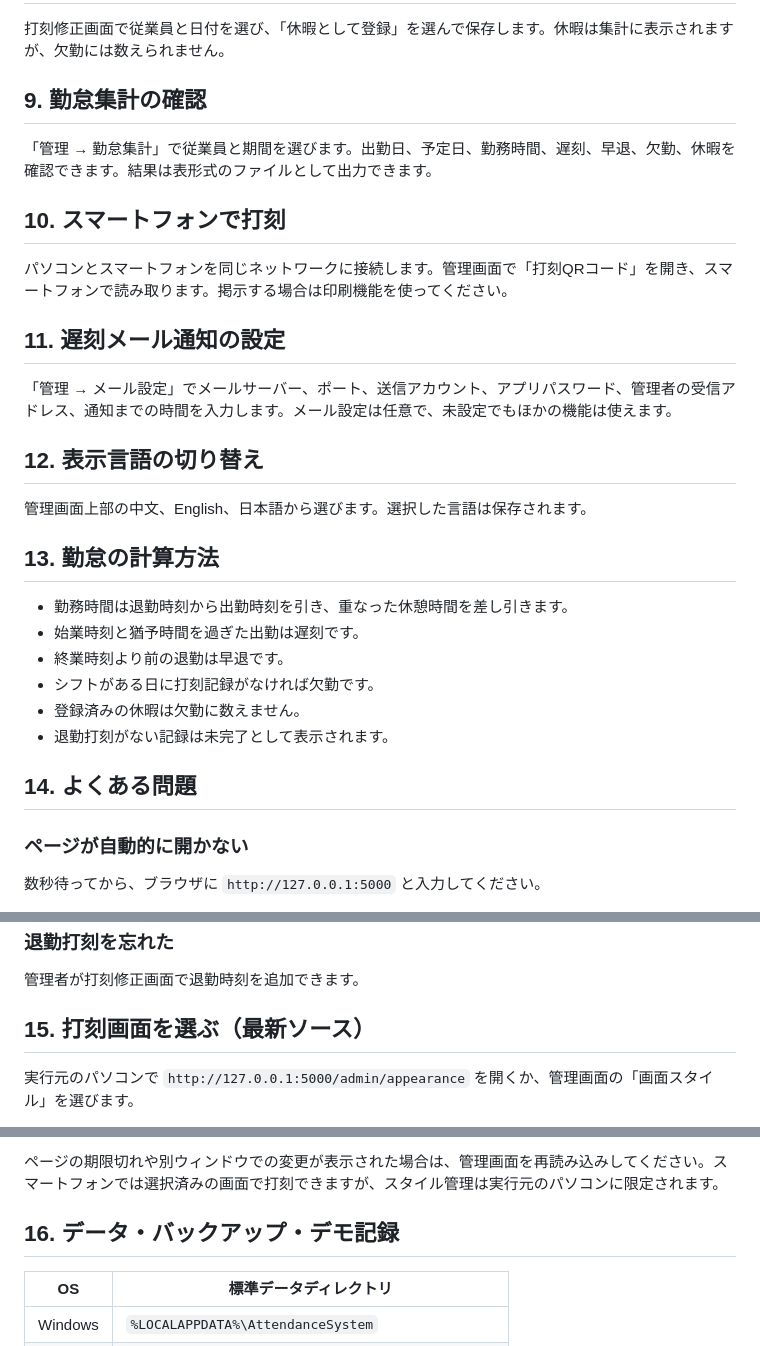
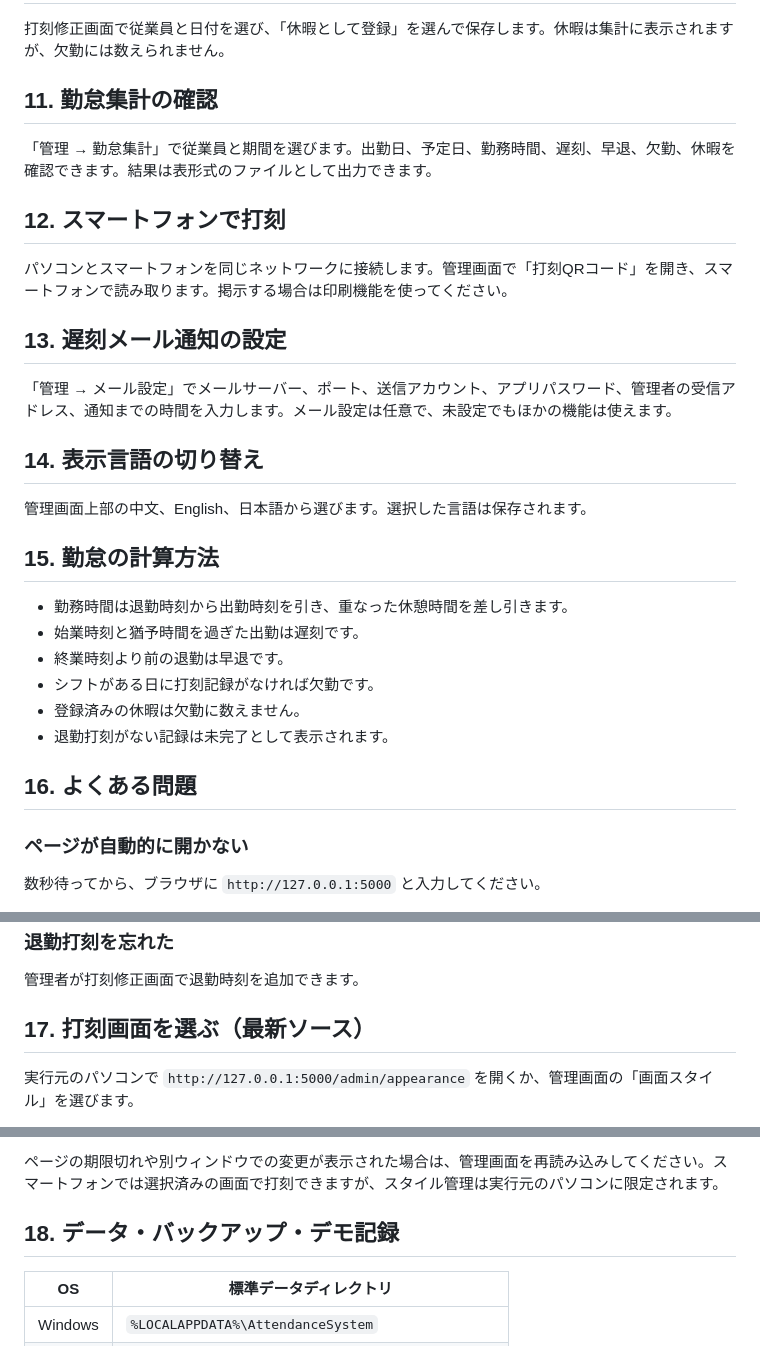
Before and after one commit to 20220402jp-coder/attendance-management-system, a Markdown page: USER_GUIDE.ja.md, 3 parts joined by grey strips. Drawn GitHub-style.

```diff
--- a/USER_GUIDE.ja.md
+++ b/USER_GUIDE.ja.md
@@ -50,23 +71,23 @@
 
 打刻修正画面で従業員と日付を選び、「休暇として登録」を選んで保存します。休暇は集計に表示されますが、欠勤には数えられません。
 
-## 9. 勤怠集計の確認
+## 11. 勤怠集計の確認
 
 「管理 → 勤怠集計」で従業員と期間を選びます。出勤日、予定日、勤務時間、遅刻、早退、欠勤、休暇を確認できます。結果は表形式のファイルとして出力できます。
 
-## 10. スマートフォンで打刻
+## 12. スマートフォンで打刻
 
 パソコンとスマートフォンを同じネットワークに接続します。管理画面で「打刻QRコード」を開き、スマートフォンで読み取ります。掲示する場合は印刷機能を使ってください。
 
-## 11. 遅刻メール通知の設定
+## 13. 遅刻メール通知の設定
 
 「管理 → メール設定」でメールサーバー、ポート、送信アカウント、アプリパスワード、管理者の受信アドレス、通知までの時間を入力します。メール設定は任意で、未設定でもほかの機能は使えます。
 
-## 12. 表示言語の切り替え
+## 14. 表示言語の切り替え
 
 管理画面上部の中文、English、日本語から選びます。選択した言語は保存されます。
 
-## 13. 勤怠の計算方法
+## 15. 勤怠の計算方法
 
 - 勤務時間は退勤時刻から出勤時刻を引き、重なった休憩時間を差し引きます。
 - 始業時刻と猶予時間を過ぎた出勤は遅刻です。
@@ -75,7 +96,7 @@
 - 登録済みの休暇は欠勤に数えません。
 - 退勤打刻がない記録は未完了として表示されます。
 
-## 14. よくある問題
+## 16. よくある問題
 
 ### ページが自動的に開かない
 
@@ -97,7 +118,7 @@
 
 管理者が打刻修正画面で退勤時刻を追加できます。
 
-## 15. 打刻画面を選ぶ（最新ソース）
+## 17. 打刻画面を選ぶ（最新ソース）
 
 実行元のパソコンで `http://127.0.0.1:5000/admin/appearance` を開くか、管理画面の「画面スタイル」を選びます。
 
@@ -126,7 +147,7 @@
 
 ページの期限切れや別ウィンドウでの変更が表示された場合は、管理画面を再読み込みしてください。スマートフォンでは選択済みの画面で打刻できますが、スタイル管理は実行元のパソコンに限定されます。
 
-## 16. データ・バックアップ・デモ記録
+## 18. データ・バックアップ・デモ記録
 
 | OS | 標準データディレクトリ |
 | --- | --- |
```
Also changed, not shown: other parts of USER_GUIDE.ja.md (+34 -13 lines), USER_GUIDE.en.md (+42 -21 lines), USER_GUIDE.md (+44 -22 lines).
